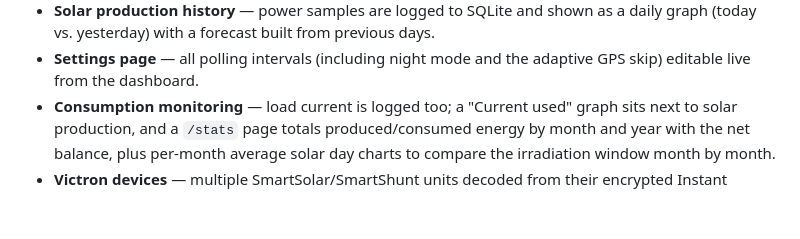
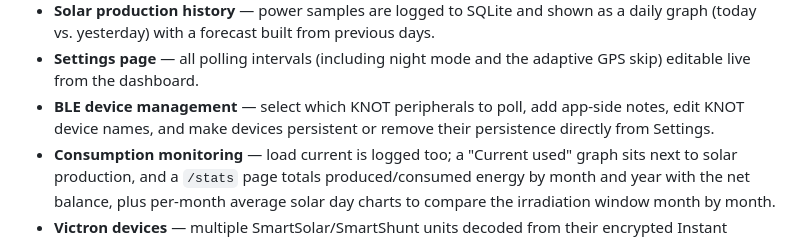
Before and after one commit to doghunter/nautilus, a Markdown page: README.md, the part around the change. Rendered like a GitHub page; blank space fills up the shorter version.

Commit message:
Docs: clarify BLE KNOT management
- List the Settings BLE controls in the README
- Distinguish polling selection from KNOT name and persistence updates

```diff
--- a/README.md
+++ b/README.md
@@ -31,6 +31,7 @@ management app (document archive + expense log): see [conticini/](conticini/).
 - **Adaptive GPS reporting** — when the boat is stationary the expensive blocking GPS call to the KNOT is skipped (configurable interval), reducing power and data consumption.
 - **Solar production history** — power samples are logged to SQLite and shown as a daily graph (today vs. yesterday) with a forecast built from previous days.
 - **Settings page** — all polling intervals (including night mode and the adaptive GPS skip) editable live from the dashboard.
+- **BLE device management** — select which KNOT peripherals to poll, add app-side notes, edit KNOT device names, and make devices persistent or remove their persistence directly from Settings.
 - **Consumption monitoring** — load current is logged too; a "Current used" graph sits next to solar production, and a `/stats` page totals produced/consumed energy by month and year with the net balance, plus per-month average solar day charts to compare the irradiation window month by month.
 - **Victron devices** — multiple SmartSolar/SmartShunt units decoded from their encrypted Instant Readout advertisements, configured from a Settings UI (encryption key, or serial+PUK with automatic key derivation).
 - **No-coverage GPS buffer** — the KNOT keeps logging GPS fixes while out of cellular range; on reconnection the track is rebuilt and the recovered points are highlighted (also in the KML export for Google Earth).
```
Also changed, not shown: docs/MANUAL.md (+4 -0 lines).
